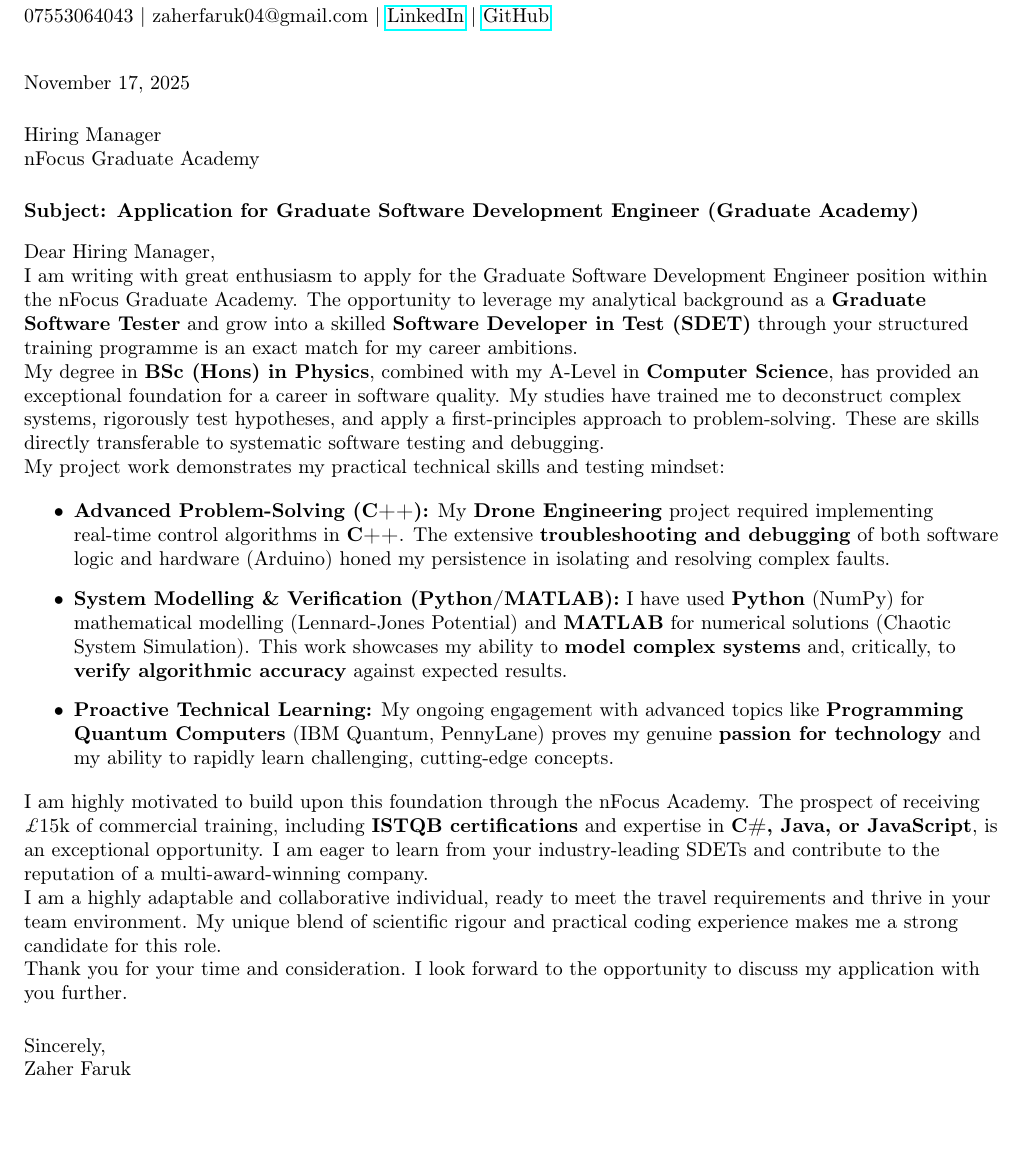
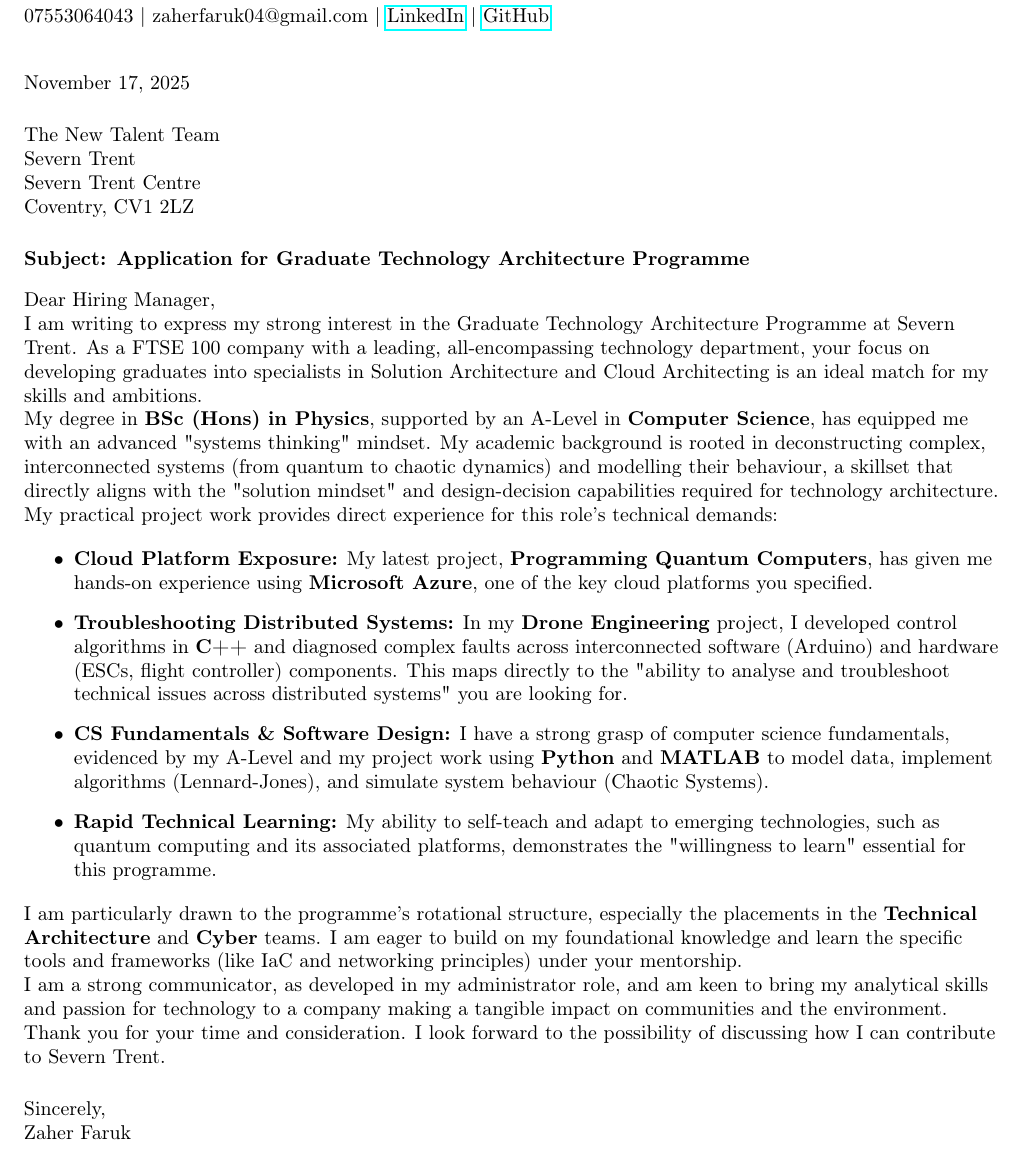
Before and after one commit to ZaherFaruk04/Cover-Letter, a LaTeX document (---------.tex): part of the page, cut so that both start at the same text. Compiled offline with pdfLaTeX.

Commit message:
Update ---------.tex

```diff
--- a/---------.tex
+++ b/---------.tex
@@ -7,7 +7,7 @@
 \usepackage{hyperref}
 \geometry{
  a4paper,
- margin=0.75in, % Keep slightly reduced margins for one-page fit
+ margin=0.75in, % Set margins for a one-page fit
 }
 
 \pagestyle{empty} % Removes page numbers
@@ -23,33 +23,35 @@
 \today \\
 \vspace{0.5cm}
 
-Hiring Manager \\
-nFocus Graduate Academy \\
-
+The New Talent Team \\
+Severn Trent \\
+Severn Trent Centre \\
+Coventry, CV1 2LZ \\
 \vspace{0.5cm}
 
-\textbf{Subject: Application for Graduate Software Development Engineer (Graduate Academy)} \\
+\textbf{Subject: Application for Graduate Technology Architecture Programme} \\
 \vspace{0.3cm}
 
 Dear Hiring Manager,
 
-I am writing with great enthusiasm to apply for the Graduate Software Development Engineer position within the nFocus Graduate Academy. The opportunity to leverage my analytical background as a \textbf{Graduate Software Tester} and grow into a skilled \textbf{Software Developer in Test (SDET)} through your structured training programme is an exact match for my career ambitions.
+I am writing to express my strong interest in the Graduate Technology Architecture Programme at Severn Trent. As a FTSE 100 company with a leading, all-encompassing technology department, your focus on developing graduates into specialists in Solution Architecture and Cloud Architecting is an ideal match for my skills and ambitions.
 
-My degree in \textbf{BSc (Hons) in Physics}, combined with my A-Level in \textbf{Computer Science}, has provided an exceptional foundation for a career in software quality. My studies have trained me to deconstruct complex systems, rigorously test hypotheses, and apply a first-principles approach to problem-solving. These are skills directly transferable to systematic software testing and debugging.
+My degree in \textbf{BSc (Hons) in Physics}, supported by an A-Level in \textbf{Computer Science}, has equipped me with an advanced "systems thinking" mindset. My academic background is rooted in deconstructing complex, interconnected systems (from quantum to chaotic dynamics) and modelling their behaviour, a skillset that directly aligns with the "solution mindset" and design-decision capabilities required for technology architecture.
 
-My project work demonstrates my practical technical skills and testing mindset:
+My practical project work provides direct experience for this role's technical demands:
 
 \begin{itemize}
-    \item \textbf{Advanced Problem-Solving (C++):} My \textbf{Drone Engineering} project required implementing real-time control algorithms in \textbf{C++}. The extensive \textbf{troubleshooting and debugging} of both software logic and hardware (Arduino) honed my persistence in isolating and resolving complex faults.
-    \item \textbf{System Modelling \& Verification (Python/MATLAB):} I have used \textbf{Python} (NumPy) for mathematical modelling (Lennard-Jones Potential) and \textbf{MATLAB} for numerical solutions (Chaotic System Simulation). This work showcases my ability to \textbf{model complex systems} and, critically, to \textbf{verify algorithmic accuracy} against expected results.
-    \item \textbf{Proactive Technical Learning:} My ongoing engagement with advanced topics like \textbf{Programming Quantum Computers} (IBM Quantum, PennyLane) proves my genuine \textbf{passion for technology} and my ability to rapidly learn challenging, cutting-edge concepts.
+    \item \textbf{Cloud Platform Exposure:} My latest project, \textbf{Programming Quantum Computers}, has given me hands-on experience using \textbf{Microsoft Azure}, one of the key cloud platforms you specified.
+    \item \textbf{Troubleshooting Distributed Systems:} In my \textbf{Drone Engineering} project, I developed control algorithms in \textbf{C++} and diagnosed complex faults across interconnected software (Arduino) and hardware (ESCs, flight controller) components. This maps directly to the "ability to analyse and troubleshoot technical issues across distributed systems" you are looking for.
+    \item \textbf{CS Fundamentals \& Software Design:} I have a strong grasp of computer science fundamentals, evidenced by my A-Level and my project work using \textbf{Python} and \textbf{MATLAB} to model data, implement algorithms (Lennard-Jones), and simulate system behaviour (Chaotic Systems).
+    \item \textbf{Rapid Technical Learning:} My ability to self-teach and adapt to emerging technologies, such as quantum computing and its associated platforms, demonstrates the "willingness to learn" essential for this programme.
 \end{itemize}
 
-I am highly motivated to build upon this foundation through the nFocus Academy. The prospect of receiving $\pounds 15\text{k}$ of commercial training, including \textbf{ISTQB certifications} and expertise in \textbf{C\#, Java, or JavaScript}, is an exceptional opportunity. I am eager to learn from your industry-leading SDETs and contribute to the reputation of a multi-award-winning company.
+I am particularly drawn to the programme's rotational structure, especially the placements in the \textbf{Technical Architecture} and \textbf{Cyber} teams. I am eager to build on my foundational knowledge and learn the specific tools and frameworks (like IaC and networking principles) under your mentorship.
 
-I am a highly adaptable and collaborative individual, ready to meet the travel requirements and thrive in your team environment. My unique blend of scientific rigour and practical coding experience makes me a strong candidate for this role.
+I am a strong communicator, as developed in my administrator role, and am keen to bring my analytical skills and passion for technology to a company making a tangible impact on communities and the environment.
 
-Thank you for your time and consideration. I look forward to the opportunity to discuss my application with you further.
+Thank you for your time and consideration. I look forward to the possibility of discussing how I can contribute to Severn Trent.
 
 \vspace{0.5cm}
 
```
